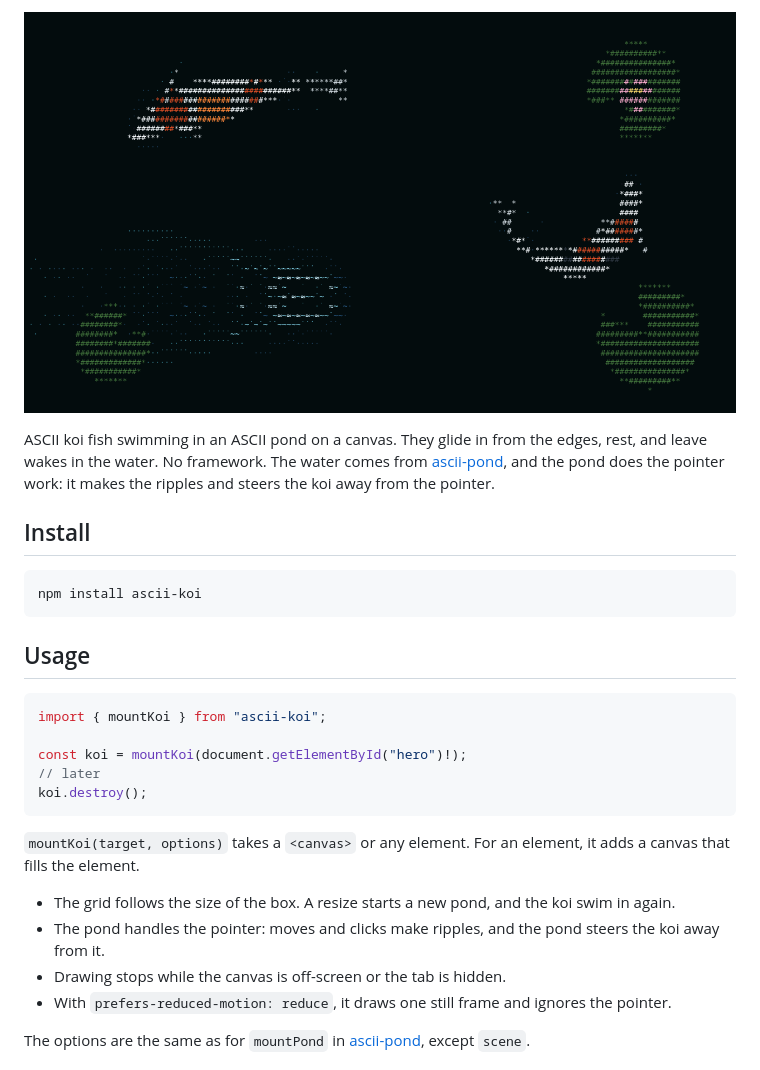
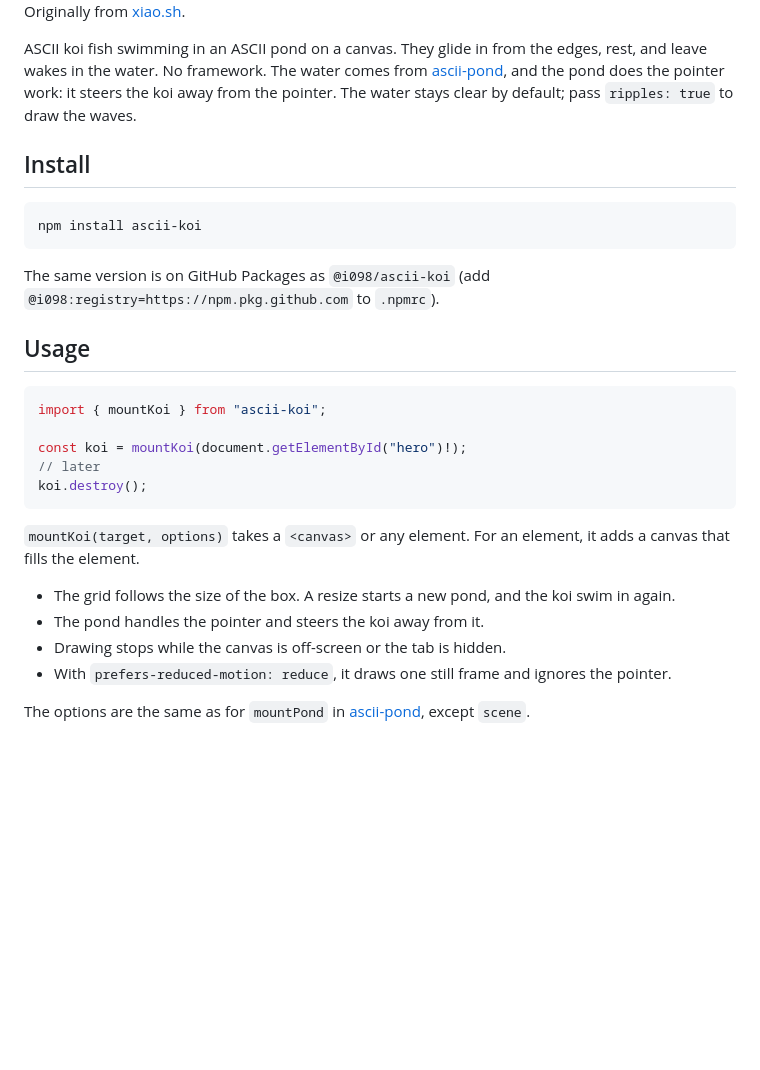
Before and after one commit to i098/ascii-koi, a Markdown page: README.md, the part around the change printed below. Rendered like a GitHub page; pictures changed too: docs/demo.png (deleted); blank space fills up the shorter version.

Commit message:
README: koi GIF for light and dark themes, link to the original post; ripples off by default

````diff
--- a/README.md
+++ b/README.md
@@ -16,14 +7,17 @@
 
-![Two ASCII koi under lily pads, with ripples from the pointer](docs/demo.png)
+Originally from [xiao.sh](https://x.com/inperspicuous/status/2077676490234224845).
 
 ASCII koi fish swimming in an ASCII pond on a canvas. They glide in from the edges, rest, and leave wakes in the water.
-No framework. The water comes from [ascii-pond](https://github.com/i098/ascii-pond), and the pond does the pointer work: it makes the ripples and steers the koi away from the pointer.
+No framework. The water comes from [ascii-pond](https://github.com/i098/ascii-pond), and the pond does the pointer work: it steers the koi away from the pointer.
+The water stays clear by default; pass `ripples: true` to draw the waves.
 
 ## Install
 
 ```sh
 npm install ascii-koi
 ```
+
+The same version is on GitHub Packages as `@i098/ascii-koi` (add `@i098:registry=https://npm.pkg.github.com` to `.npmrc`).
 
 ## Usage
 
@@ -38,7 +32,7 @@ koi.destroy();
 `mountKoi(target, options)` takes a `<canvas>` or any element. For an element, it adds a canvas that fills the element.
 
 - The grid follows the size of the box. A resize starts a new pond, and the koi swim in again.
-- The pond handles the pointer: moves and clicks make ripples, and the pond steers the koi away from it.
+- The pond handles the pointer and steers the koi away from it.
 - Drawing stops while the canvas is off-screen or the tab is hidden.
 - With `prefers-reduced-motion: reduce`, it draws one still frame and ignores the pointer.
 
````
Also changed, not shown: other parts of README.md (+4 -13 lines), docs/koi-dark.gif (added), docs/koi-light.gif (added).
